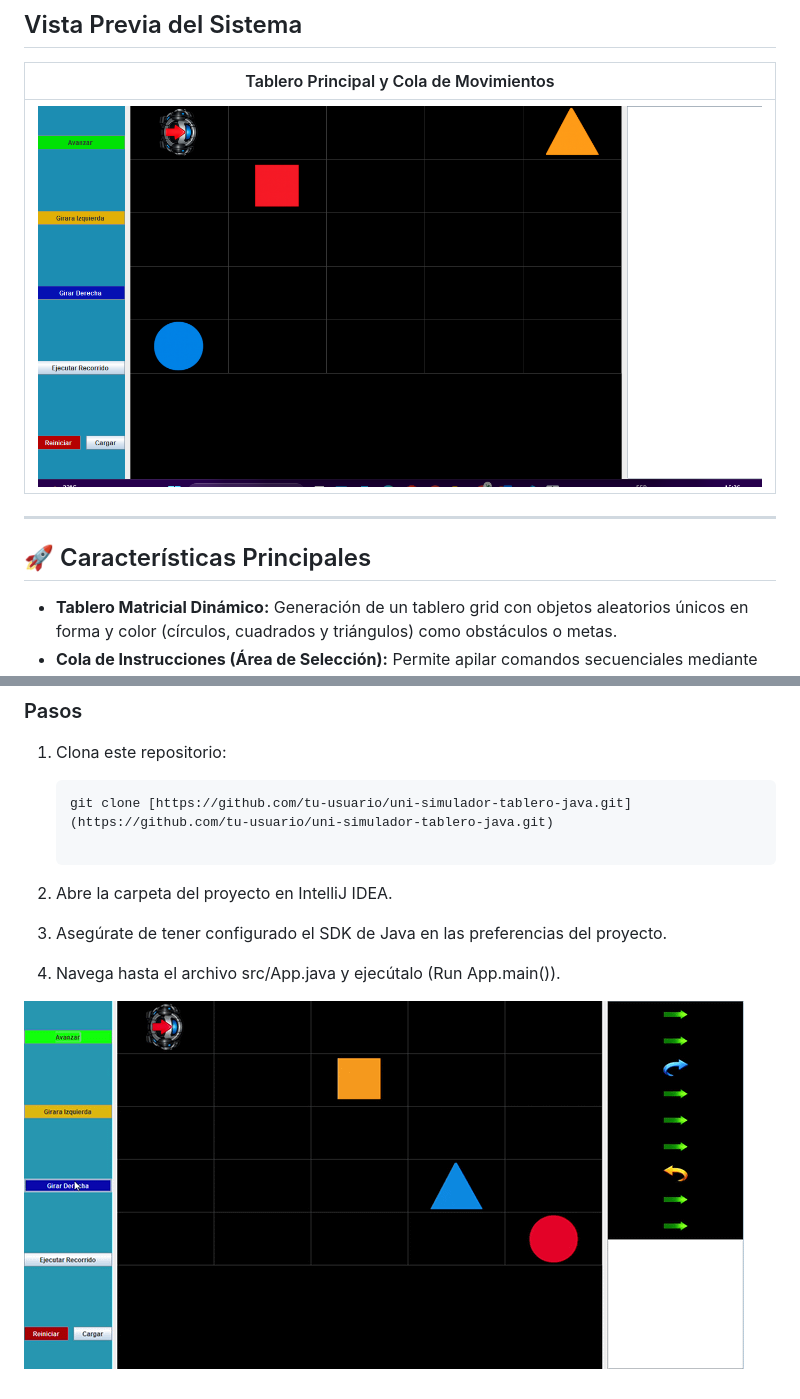
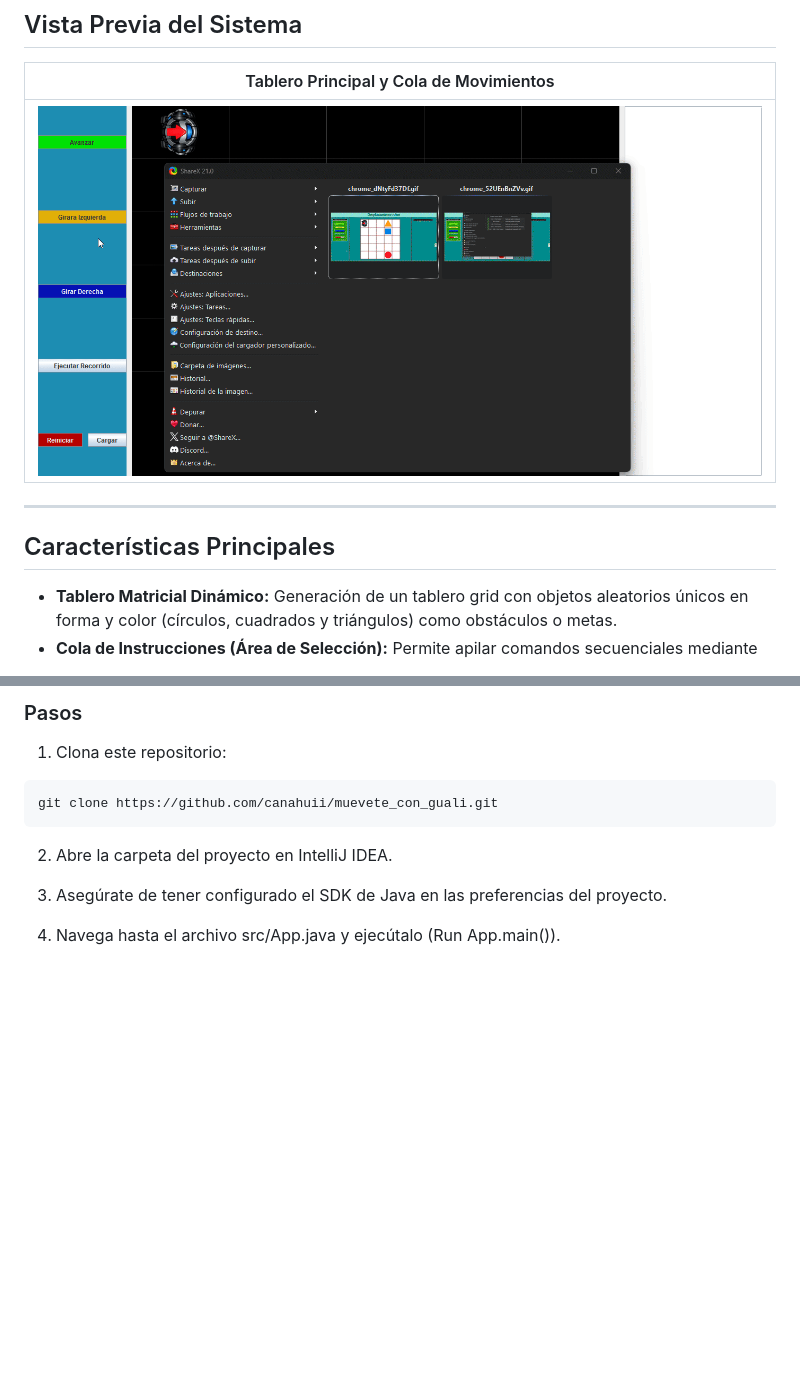
Before and after one commit to canahuii/muevete_con_guali, a Markdown page: README.md, 2 parts joined by grey strips. GitHub-like rendering; pictures changed too: imagenes/guali-ejecucion.gif (added); blank space fills up the shorter version.

Commit message:
docs: corregir formato de README y agregar GIF de ejecucion

````diff
--- a/README.md
+++ b/README.md
@@ -14,11 +14,11 @@ Aplicación de escritorio interactiva desarrollada en **Java** diseñada para in
 
 | Tablero Principal y Cola de Movimientos |
 | :---: |
-| ![Demo del Proyecto](imagenes/pantalla_inicio.png) |
+| ![Demo del Proyecto](imagenes/guali-ejecucion.gif) |
 
 ---
 
-## 🚀 Características Principales
+##  Características Principales
 
 * **Tablero Matricial Dinámico:** Generación de un tablero grid con objetos aleatorios únicos en forma y color (círculos, cuadrados y triángulos) como obstáculos o metas.
 * **Cola de Instrucciones (Área de Selección):** Permite apilar comandos secuenciales mediante botones interactivos:
@@ -59,13 +59,12 @@ El proyecto nació a partir de un documento de requerimientos y prototipos (*moc
 
 ### Pasos
 1. Clona este repositorio:
-   ```bash
-   git clone [https://github.com/tu-usuario/uni-simulador-tablero-java.git](https://github.com/tu-usuario/uni-simulador-tablero-java.git)
+```bash
+git clone https://github.com/canahuii/muevete_con_guali.git
+```
 
 2. Abre la carpeta del proyecto en IntelliJ IDEA.
 
 3. Asegúrate de tener configurado el SDK de Java en las preferencias del proyecto.
 
 4. Navega hasta el archivo src/App.java y ejecútalo (Run App.main()).
-
-![demostracion del funcionamiento del programa](imagenes/demo.gif)
````
Also changed, not shown: other parts of README.md (+1 -1 lines).
